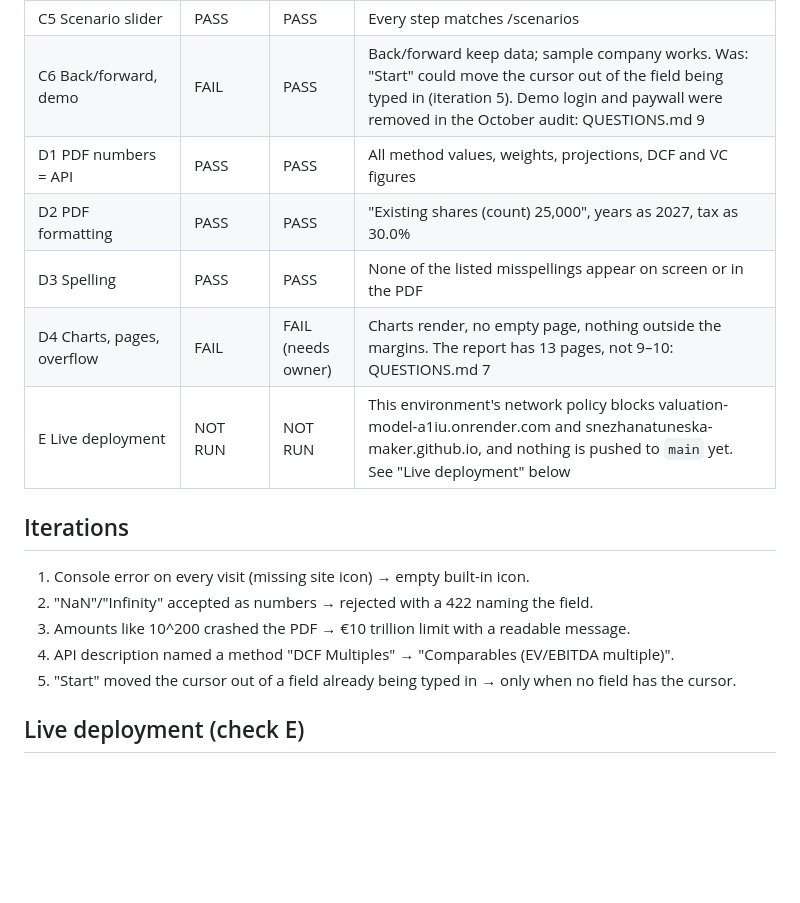
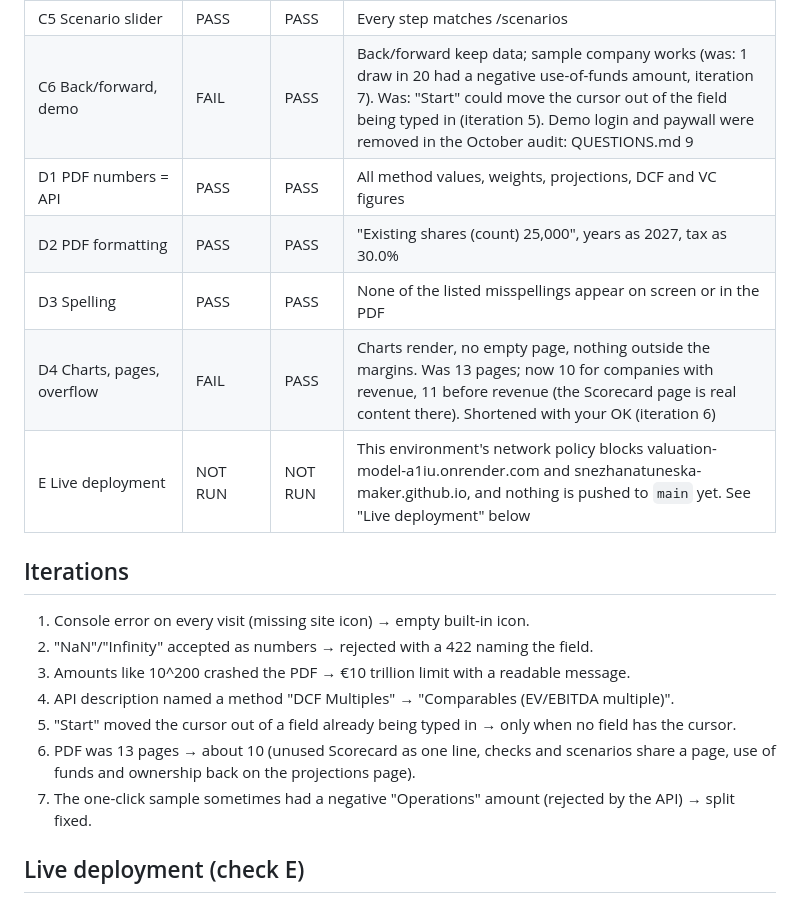
Before and after one commit to snezhanatuneska-maker/valuation-model, a Markdown page: CHECKLIST.md, the part around one of its changes. GitHub-like rendering; blank space fills up the shorter version.

```diff
--- a/CHECKLIST.md
+++ b/CHECKLIST.md
@@ -22,11 +22,11 @@ Baseline = the code before this loop (123 tests, all passing). Final = after the
 | C3 Dropdowns from API, projection preview = API | PASS | PASS | |
 | C4 Validation messages | PASS | PASS | Ownership 80% (note, doesn't block), use of funds ≠ raise, Year-1 revenue 3.75× last 12 months, empty company name. Werkpuls shows none of these (it does show a capex note: QUESTIONS.md 8) |
 | C5 Scenario slider | PASS | PASS | Every step matches /scenarios |
-| C6 Back/forward, demo | FAIL | PASS | Back/forward keep data; sample company works. Was: "Start" could move the cursor out of the field being typed in (iteration 5). Demo login and paywall were removed in the October audit: QUESTIONS.md 9 |
+| C6 Back/forward, demo | FAIL | PASS | Back/forward keep data; sample company works (was: 1 draw in 20 had a negative use-of-funds amount, iteration 7). Was: "Start" could move the cursor out of the field being typed in (iteration 5). Demo login and paywall were removed in the October audit: QUESTIONS.md 9 |
 | D1 PDF numbers = API | PASS | PASS | All method values, weights, projections, DCF and VC figures |
 | D2 PDF formatting | PASS | PASS | "Existing shares (count) 25,000", years as 2027, tax as 30.0% |
 | D3 Spelling | PASS | PASS | None of the listed misspellings appear on screen or in the PDF |
-| D4 Charts, pages, overflow | FAIL | FAIL (needs owner) | Charts render, no empty page, nothing outside the margins. The report has 13 pages, not 9–10: QUESTIONS.md 7 |
+| D4 Charts, pages, overflow | FAIL | PASS | Charts render, no empty page, nothing outside the margins. Was 13 pages; now 10 for companies with revenue, 11 before revenue (the Scorecard page is real content there). Shortened with your OK (iteration 6) |
 | E Live deployment | NOT RUN | NOT RUN | This environment's network policy blocks valuation-model-a1iu.onrender.com and snezhanatuneska-maker.github.io, and nothing is pushed to `main` yet. See "Live deployment" below |
 
 ## Iterations
@@ -36,6 +36,9 @@ Baseline = the code before this loop (123 tests, all passing). Final = after the
 3. Amounts like 10^200 crashed the PDF → €10 trillion limit with a readable message.
 4. API description named a method "DCF Multiples" → "Comparables (EV/EBITDA multiple)".
 5. "Start" moved the cursor out of a field already being typed in → only when no field has the cursor.
+6. PDF was 13 pages → about 10 (unused Scorecard as one line, checks and scenarios share a page, use of funds
+   and ownership back on the projections page).
+7. The one-click sample sometimes had a negative "Operations" amount (rejected by the API) → split fixed.
 
 ## Live deployment (check E)
 
```
Also changed, not shown: other parts of CHECKLIST.md (+1 -1 lines), QUESTIONS.md (+1 -1 lines), README.md (+3 -2 lines).
